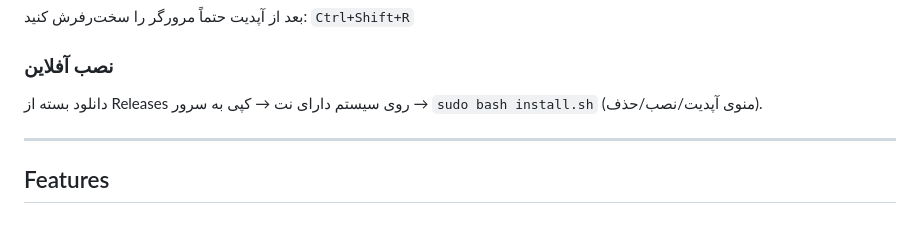
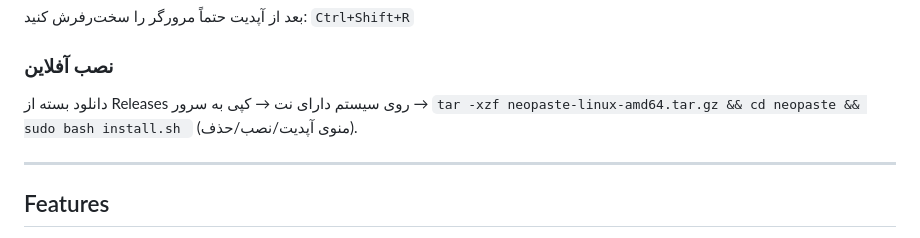
Before and after one commit to neoauroraproject/neopaste, a Markdown page: README.md, the part around the change. GitHub-like rendering.

```diff
--- a/README.md
+++ b/README.md
@@ -81,7 +81,8 @@ curl -fsSL https://raw.githubusercontent.com/neoauroraproject/neopaste/main/scri
 
 ### نصب آفلاین
 
-دانلود بسته از Releases روی سیستم دارای نت → کپی به سرور → `sudo bash install.sh` (منوی آپدیت/نصب/حذف).
+دانلود بسته از Releases روی سیستم دارای نت → کپی به سرور → `tar -xzf neopaste-linux-amd64.tar.gz && cd neopaste && sudo bash install.sh
+` (منوی آپدیت/نصب/حذف).
 
 ---
 
```
